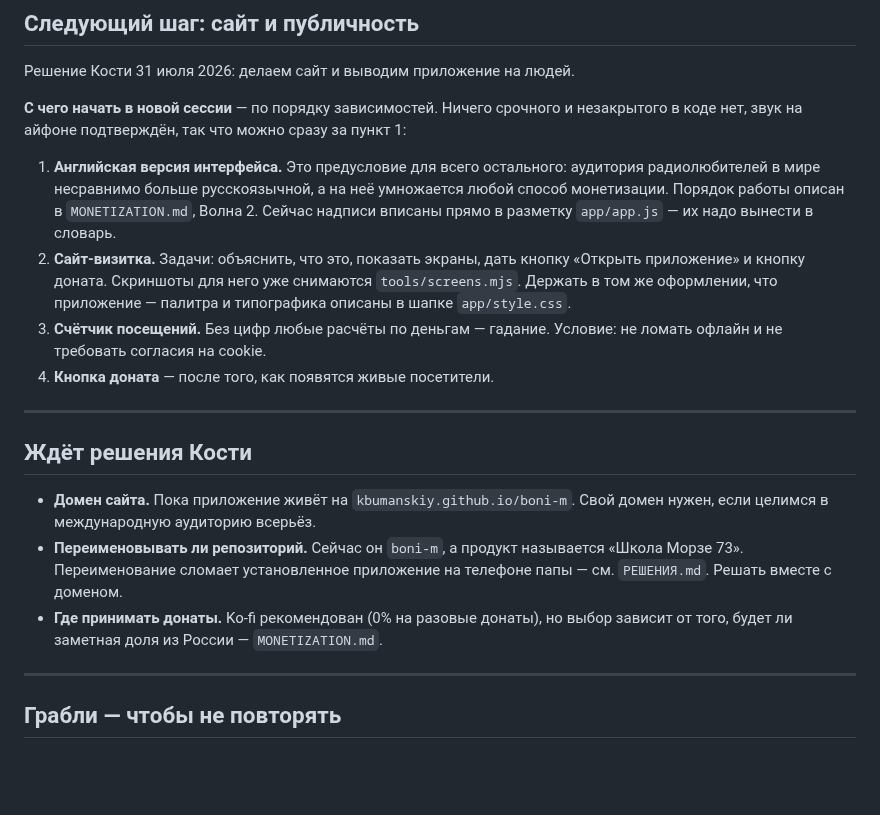
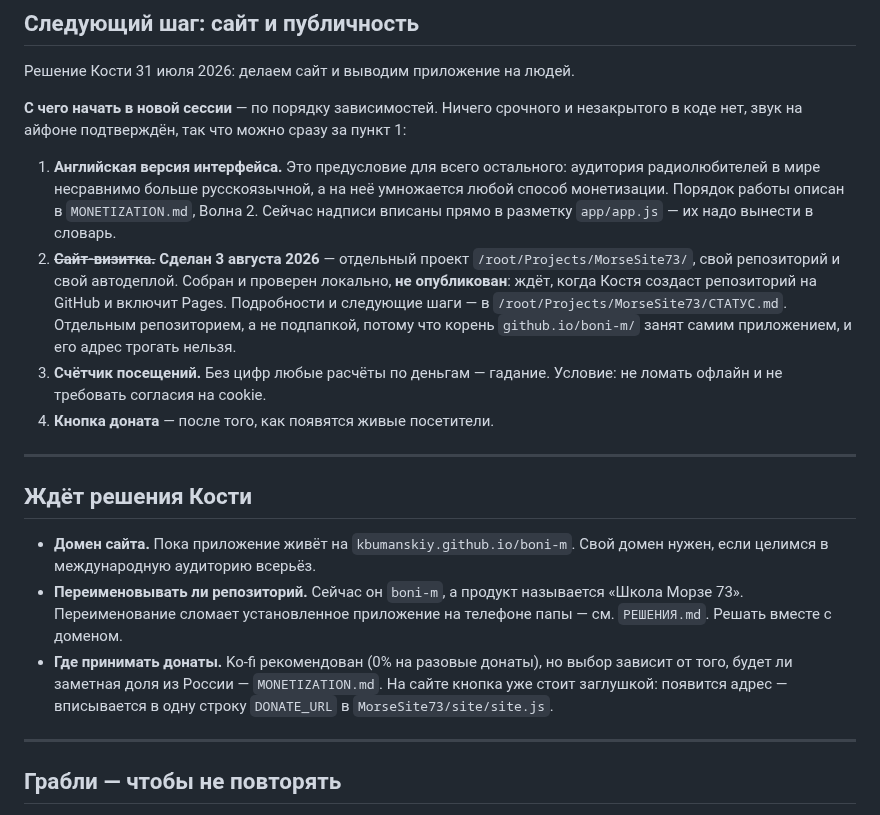
Before and after one commit to kbumanskiy/boni-m, a Markdown page: СТАТУС.md, the part around the change. Drawn GitHub-style; blank space fills up the shorter version.

Commit message:
docs: сайт-визитка сделана — отдельный проект MorseSite73
Собран и проверен локально, не опубликован: ждёт создания репозитория
на GitHub и включения Pages. Подробности в MorseSite73/СТАТУС.md.

Co-Authored-By: Claude Opus 5 (1M context) <noreply@anthropic.com>

```diff
--- a/СТАТУС.md
+++ b/СТАТУС.md
@@ -235,10 +235,13 @@ node tools/selfcheck.mjs      # проверка проверок: ловит 6
    умножается любой способ монетизации. Порядок работы описан в
    `MONETIZATION.md`, Волна 2. Сейчас надписи вписаны прямо в разметку
    `app/app.js` — их надо вынести в словарь.
-2. **Сайт-визитка.** Задачи: объяснить, что это, показать экраны, дать кнопку
-   «Открыть приложение» и кнопку доната. Скриншоты для него уже снимаются
-   `tools/screens.mjs`. Держать в том же оформлении, что приложение — палитра
-   и типографика описаны в шапке `app/style.css`.
+2. ~~**Сайт-визитка.**~~ **Сделан 3 августа 2026** — отдельный проект
+   `/root/Projects/MorseSite73/`, свой репозиторий и свой автодеплой. Собран
+   и проверен локально, **не опубликован**: ждёт, когда Костя создаст репозиторий
+   на GitHub и включит Pages. Подробности и следующие шаги — в
+   `/root/Projects/MorseSite73/СТАТУС.md`.
+   Отдельным репозиторием, а не подпапкой, потому что корень `github.io/boni-m/`
+   занят самим приложением, и его адрес трогать нельзя.
 3. **Счётчик посещений.** Без цифр любые расчёты по деньгам — гадание.
    Условие: не ломать офлайн и не требовать согласия на cookie.
 4. **Кнопка доната** — после того, как появятся живые посетители.
@@ -254,6 +257,8 @@ node tools/selfcheck.mjs      # проверка проверок: ловит 6
   папы — см. `РЕШЕНИЯ.md`. Решать вместе с доменом.
 - **Где принимать донаты.** Ko-fi рекомендован (0% на разовые донаты), но выбор
   зависит от того, будет ли заметная доля из России — `MONETIZATION.md`.
+  На сайте кнопка уже стоит заглушкой: появится адрес — вписывается в одну строку
+  `DONATE_URL` в `MorseSite73/site/site.js`.
 
 ---
 
```
